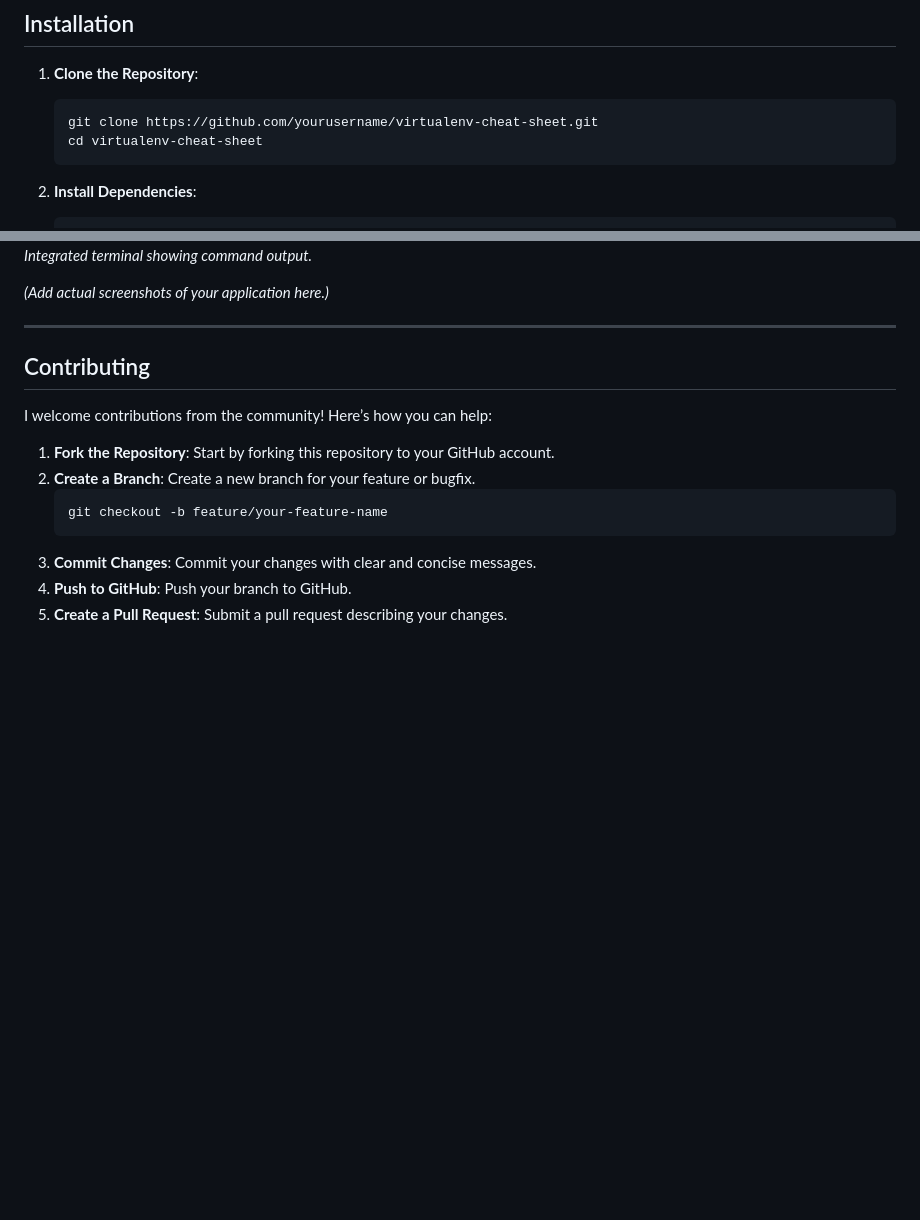
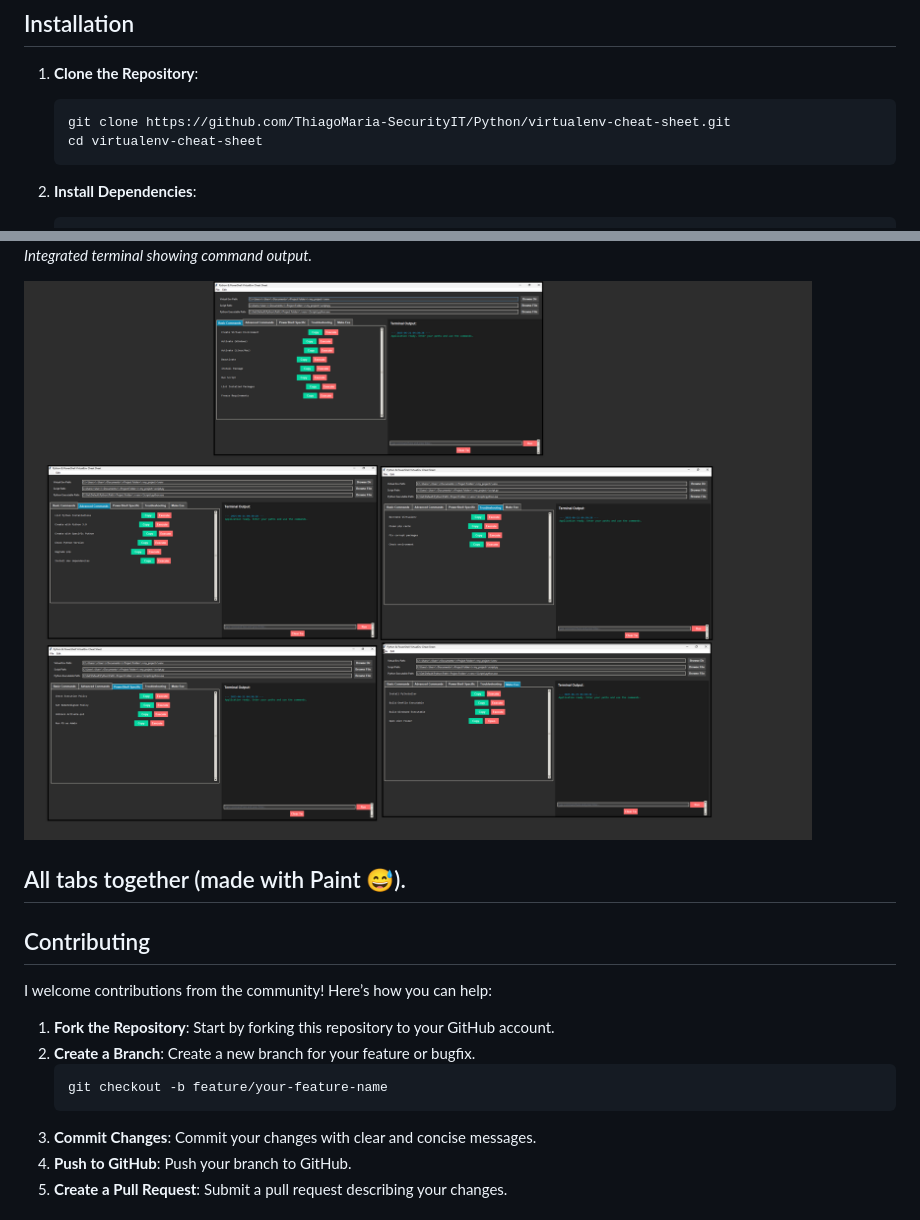
Before and after one commit to ThiagoMaria-SecurityIT/Python-For-Security-Information, a Markdown page: virtualenv-cheat-sheet/README.md, 2 parts joined by grey strips. GitHub-like rendering; blank space fills up the shorter version.

````diff
--- a/virtualenv-cheat-sheet/README.md
+++ b/virtualenv-cheat-sheet/README.md
@@ -52,7 +52,7 @@ This tool provides a user-friendly interface with the following functionalities:
 
 1. **Clone the Repository**:
    ```bash
-   git clone https://github.com/yourusername/virtualenv-cheat-sheet.git
+   git clone https://github.com/ThiagoMaria-SecurityIT/Python/virtualenv-cheat-sheet.git
    cd virtualenv-cheat-sheet
    ```
 
@@ -116,8 +116,9 @@ This tool provides a user-friendly interface with the following functionalities:
 ![Terminal Output](./screenshots/terminal_output.png)
 *Integrated terminal showing command output.*
 
-*(Add actual screenshots of your application here.)*
+![All Tabs](screenshots/alltabs.png)
 
+All tabs together (made with Paint 😅).
 ---
 
 ## Contributing
````
